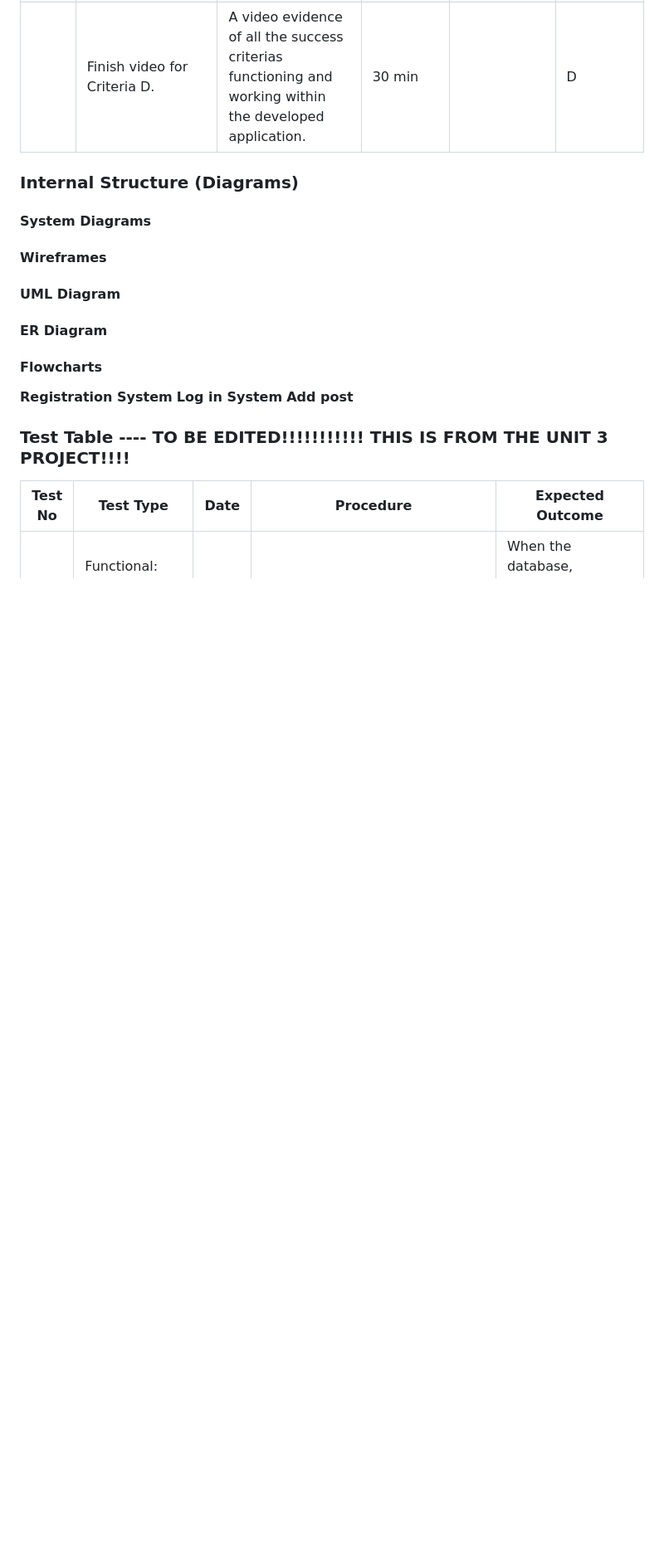
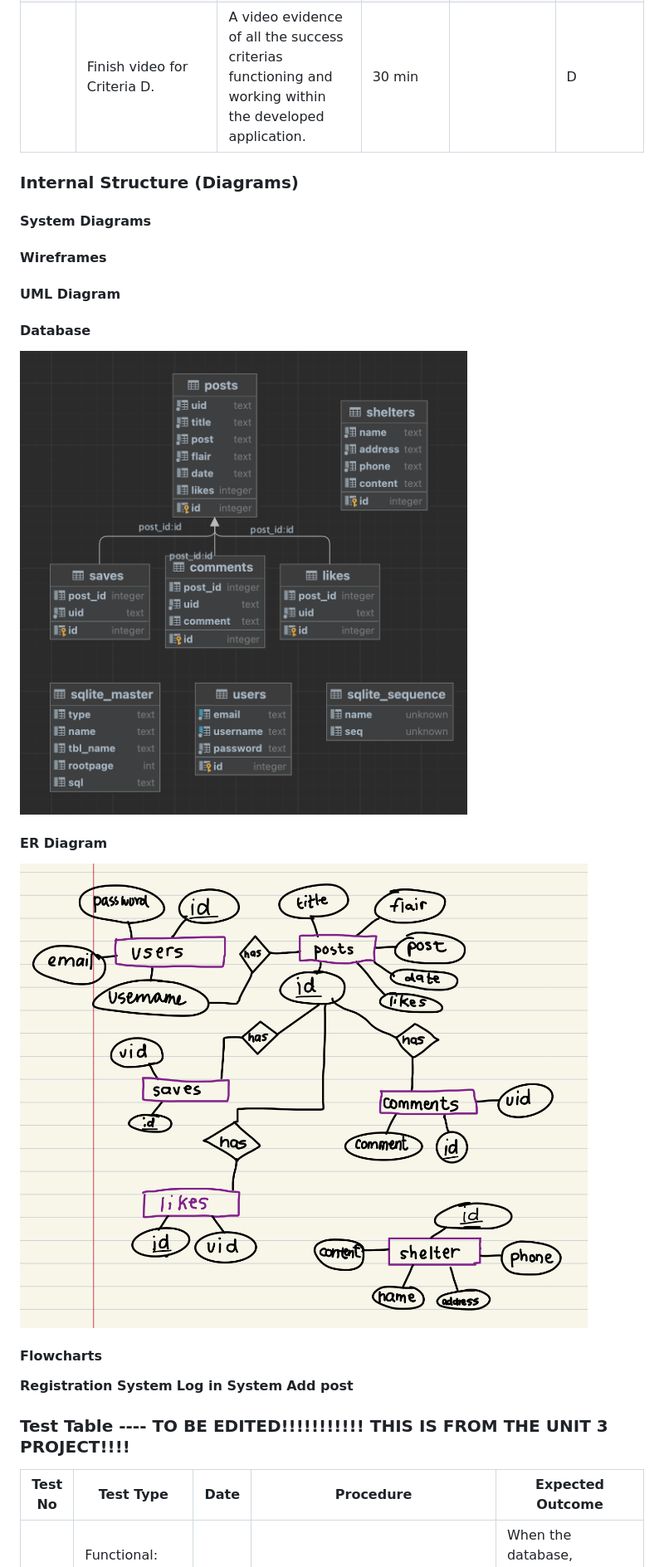
Before and after one commit to zelan-eroz/unit-4, a Markdown page: readme.md, the part around the change. Shown at 83% size. Drawn GitHub-style; pictures changed too: documentation/database.png (added), documentation/er.jpeg (added); blank space fills up the shorter version.

Commit message:
May 10th 1:04am
Added database photo, ER diagram; System diagram done but to be checked

```diff
--- a/readme.md
+++ b/readme.md
@@ -79,7 +79,10 @@ Python and Flask will be used to develop the web application, along with the thr
 #### System Diagrams
 #### Wireframes
 #### UML Diagram
+#### Database
+![](documentation/database.png)
 #### ER Diagram
+![](documentation/er.jpeg)
 #### Flowcharts
 **Registration System**
 **Log in System**
```
Also changed, not shown: 5 other files.
